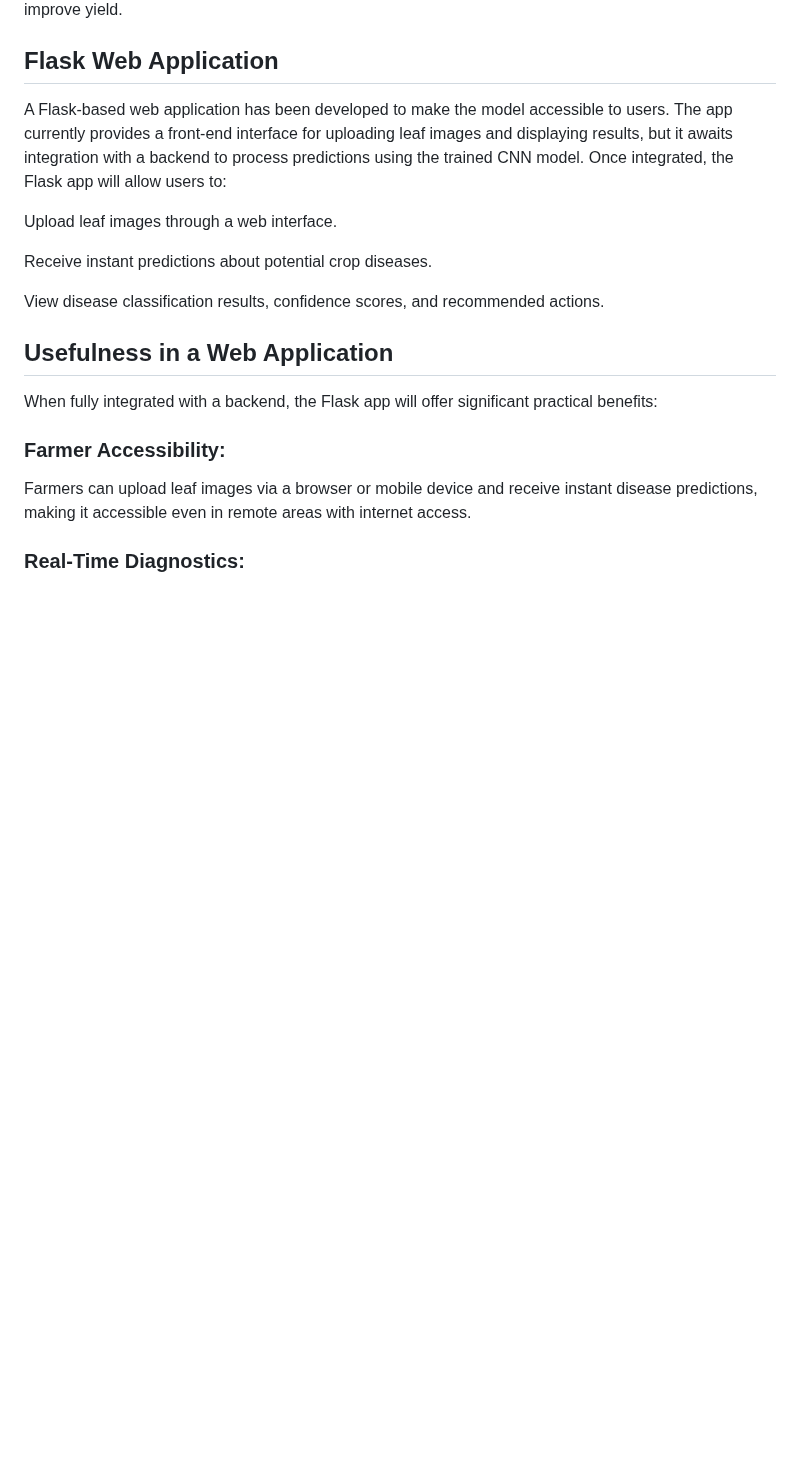
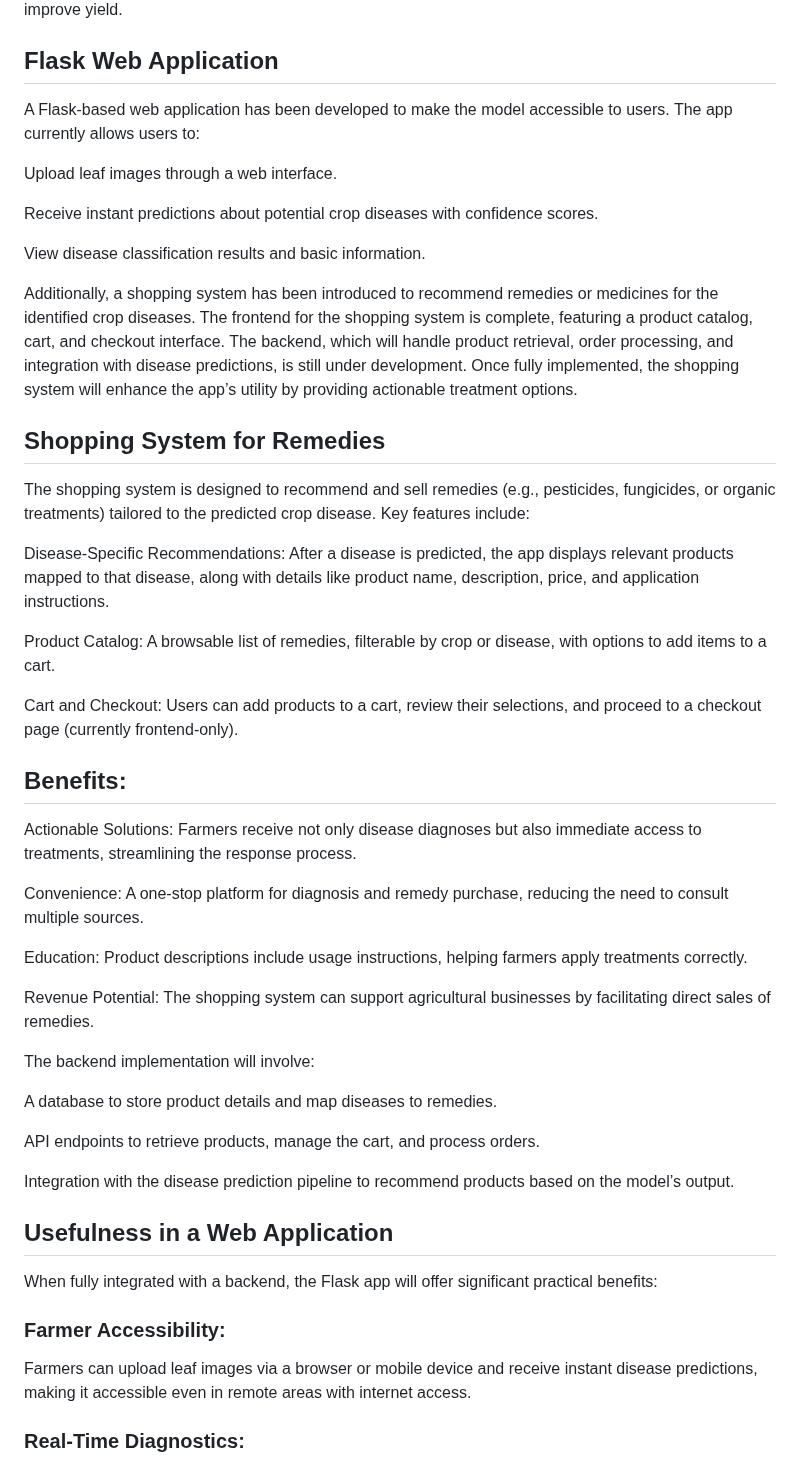
Before and after one commit to anonymous21-bit/CropLeaf-Disease-Detection, a Markdown page: README.md, the part around the change. GitHub-like rendering; blank space fills up the shorter version.

```diff
--- a/README.md
+++ b/README.md
@@ -10,7 +10,7 @@ The CropLeaf Disease Prediction project aims to automate the identification of p
 
 ## Flask Web Application
 
-A Flask-based web application has been developed to make the model accessible to users. The app currently provides a front-end interface for uploading leaf images and displaying results, but it awaits integration with a backend to process predictions using the trained CNN model. Once integrated, the Flask app will allow users to:
+A Flask-based web application has been developed to make the model accessible to users. The app currently allows users to:
 
 
 
@@ -20,11 +20,71 @@ Upload leaf images through a web interface.
 
 
 
-Receive instant predictions about potential crop diseases.
+Receive instant predictions about potential crop diseases with confidence scores.
 
 
 
-View disease classification results, confidence scores, and recommended actions.
+View disease classification results and basic information.
+
+Additionally, a shopping system has been introduced to recommend remedies or medicines for the identified crop diseases. The frontend for the shopping system is complete, featuring a product catalog, cart, and checkout interface. The backend, which will handle product retrieval, order processing, and integration with disease predictions, is still under development. Once fully implemented, the shopping system will enhance the app’s utility by providing actionable treatment options.
+
+## Shopping System for Remedies
+
+The shopping system is designed to recommend and sell remedies (e.g., pesticides, fungicides, or organic treatments) tailored to the predicted crop disease. Key features include:
+
+
+
+
+
+Disease-Specific Recommendations: After a disease is predicted, the app displays relevant products mapped to that disease, along with details like product name, description, price, and application instructions.
+
+
+
+Product Catalog: A browsable list of remedies, filterable by crop or disease, with options to add items to a cart.
+
+
+
+Cart and Checkout: Users can add products to a cart, review their selections, and proceed to a checkout page (currently frontend-only).
+
+
+
+## Benefits:
+
+
+
+
+
+Actionable Solutions: Farmers receive not only disease diagnoses but also immediate access to treatments, streamlining the response process.
+
+
+
+Convenience: A one-stop platform for diagnosis and remedy purchase, reducing the need to consult multiple sources.
+
+
+
+Education: Product descriptions include usage instructions, helping farmers apply treatments correctly.
+
+
+
+Revenue Potential: The shopping system can support agricultural businesses by facilitating direct sales of remedies.
+
+The backend implementation will involve:
+
+
+
+
+
+A database to store product details and map diseases to remedies.
+
+
+
+API endpoints to retrieve products, manage the cart, and process orders.
+
+
+
+Integration with the disease prediction pipeline to recommend products based on the model’s output.
+
+
 
 ## Usefulness in a Web Application
 
```
